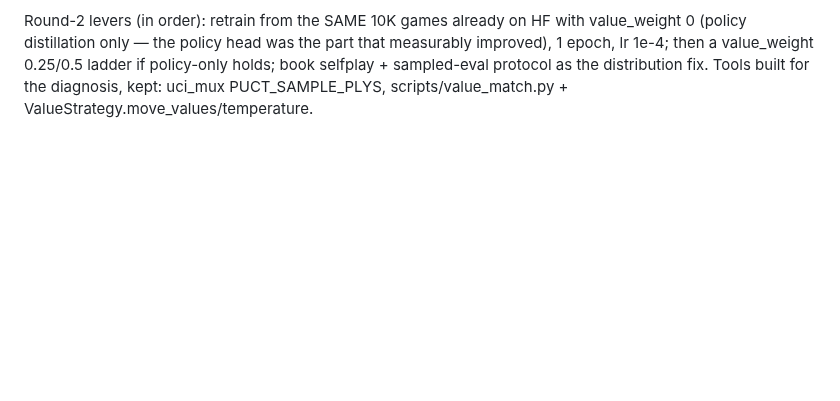
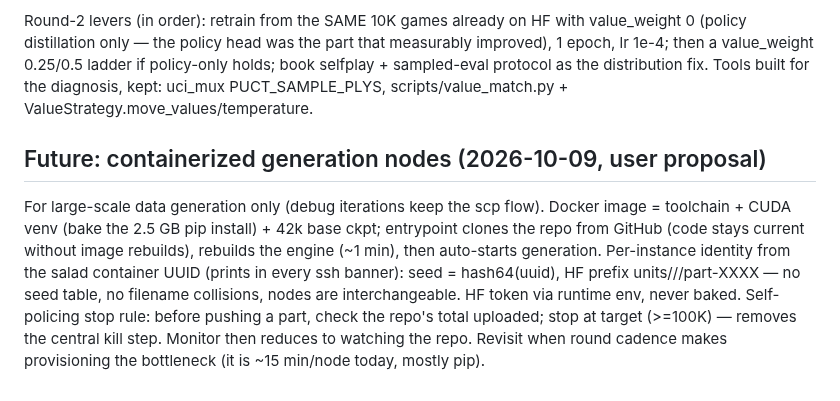
Before and after one commit to slcz/chess, a Markdown page: puct_mcts_plan.md, the part around the change. GitHub-like rendering; blank space fills up the shorter version.

Commit message:
docs: deferred design — containerized generation nodes (uuid-derived identity, self-policing upload stop)

```diff
--- a/puct_mcts_plan.md
+++ b/puct_mcts_plan.md
@@ -910,3 +910,18 @@ value_weight 0.25/0.5 ladder if policy-only holds; book selfplay +
 sampled-eval protocol as the distribution fix. Tools built for the
 diagnosis, kept: uci_mux PUCT_SAMPLE_PLYS, scripts/value_match.py +
 ValueStrategy.move_values/temperature.
+
+## Future: containerized generation nodes (2026-10-09, user proposal)
+
+For large-scale data generation only (debug iterations keep the scp flow).
+Docker image = toolchain + CUDA venv (bake the 2.5 GB pip install) + 42k
+base ckpt; entrypoint clones the repo from GitHub (code stays current
+without image rebuilds), rebuilds the engine (~1 min), then auto-starts
+generation. Per-instance identity from the salad container UUID (prints
+in every ssh banner): seed = hash64(uuid), HF prefix
+units/<run>/<uuid>/part-XXXX — no seed table, no filename collisions,
+nodes are interchangeable. HF token via runtime env, never baked.
+Self-policing stop rule: before pushing a part, check the repo's total
+uploaded; stop at target (>=100K) — removes the central kill step.
+Monitor then reduces to watching the repo. Revisit when round cadence
+makes provisioning the bottleneck (it is ~15 min/node today, mostly pip).
```
